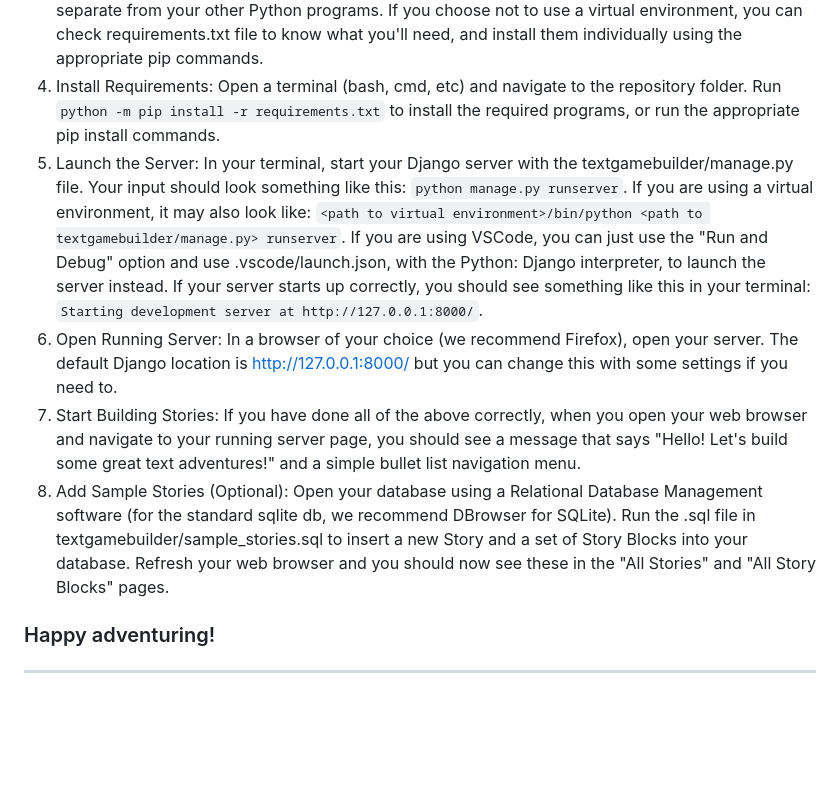
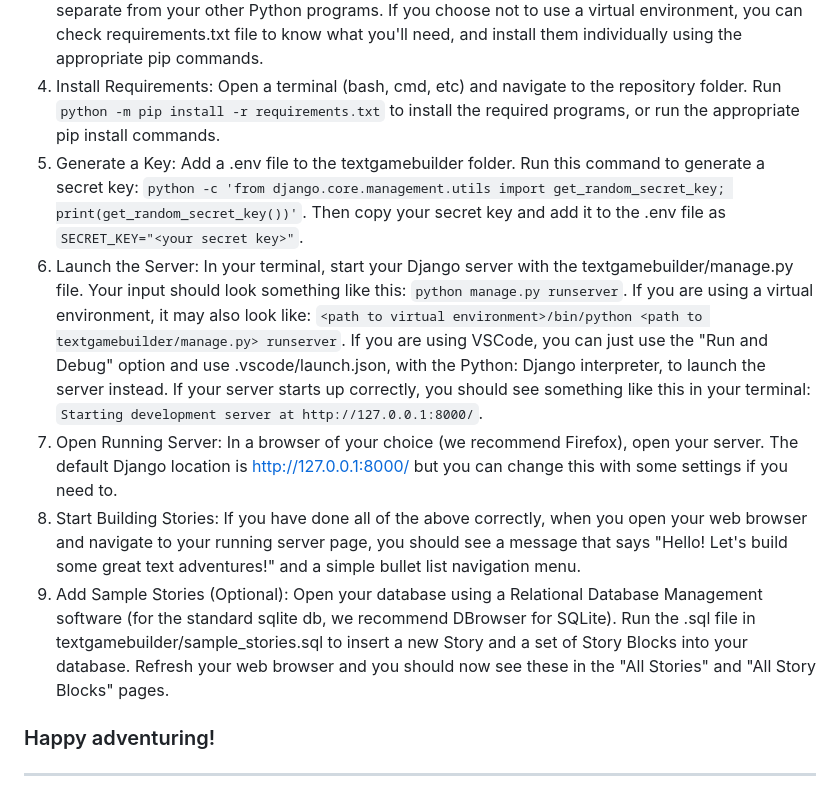
Before and after one commit to studiobabydog/djangotextgamebuilder, a Markdown page: README.md, the part around the change. Rendered like a GitHub page; blank space fills up the shorter version.

Commit message:
Update README.md with insructions for generating a key

```diff
--- a/README.md
+++ b/README.md
@@ -30,10 +30,11 @@ Basic knowledge that will help you get started:
 2. Get Started: Open the repository folder in your Integrated Development Envrionment (IDE) of choice (we recommend Visual Studio Code -- it's free, and there is a .vscode folder included here with a launch.json file that will help you get going!)
 3. Set up a Virtual Environment: We recommend setting up a virtual environment using the "venv" module (`python -m pip install venv`) to keep the Python programs you need for this repository separate from your other Python programs. If you choose not to use a virtual environment, you can check requirements.txt file to know what you'll need, and install them individually using the appropriate pip commands.
 4. Install Requirements: Open a terminal (bash, cmd, etc) and navigate to the repository folder. Run `python -m pip install -r requirements.txt` to install the required programs, or run the appropriate pip install commands.
-5. Launch the Server: In your terminal, start your Django server with the textgamebuilder/manage.py file. Your input should look something like this: `python manage.py runserver`. If you are using a virtual environment, it may also look like: `<path to virtual environment>/bin/python <path to textgamebuilder/manage.py> runserver`. If you are using VSCode, you can just use the "Run and Debug" option and use .vscode/launch.json, with the Python: Django interpreter, to launch the server instead. If your server starts up correctly, you should see something like this in your terminal: `Starting development server at http://127.0.0.1:8000/`.
-6. Open Running Server: In a browser of your choice (we recommend Firefox), open your server. The default Django location is http://127.0.0.1:8000/ but you can change this with some settings if you need to.
-7. Start Building Stories: If you have done all of the above correctly, when you open your web browser and navigate to your running server page, you should see a message that says "Hello! Let's build some great text adventures!" and a simple bullet list navigation menu.
-8. Add Sample Stories (Optional): Open your database using a Relational Database Management software (for the standard sqlite db, we recommend DBrowser for SQLite). Run the .sql file in textgamebuilder/sample_stories.sql to insert a new Story and a set of Story Blocks into your database. Refresh your web browser and you should now see these in the "All Stories" and "All Story Blocks" pages.
+5. Generate a Key: Add a .env file to the textgamebuilder folder. Run this command to generate a secret key: `python -c 'from django.core.management.utils import get_random_secret_key; print(get_random_secret_key())'`. Then copy your secret key and add it to the .env file as `SECRET_KEY="<your secret key>"`.
+6. Launch the Server: In your terminal, start your Django server with the textgamebuilder/manage.py file. Your input should look something like this: `python manage.py runserver`. If you are using a virtual environment, it may also look like: `<path to virtual environment>/bin/python <path to textgamebuilder/manage.py> runserver`. If you are using VSCode, you can just use the "Run and Debug" option and use .vscode/launch.json, with the Python: Django interpreter, to launch the server instead. If your server starts up correctly, you should see something like this in your terminal: `Starting development server at http://127.0.0.1:8000/`.
+7. Open Running Server: In a browser of your choice (we recommend Firefox), open your server. The default Django location is http://127.0.0.1:8000/ but you can change this with some settings if you need to.
+8. Start Building Stories: If you have done all of the above correctly, when you open your web browser and navigate to your running server page, you should see a message that says "Hello! Let's build some great text adventures!" and a simple bullet list navigation menu.
+9. Add Sample Stories (Optional): Open your database using a Relational Database Management software (for the standard sqlite db, we recommend DBrowser for SQLite). Run the .sql file in textgamebuilder/sample_stories.sql to insert a new Story and a set of Story Blocks into your database. Refresh your web browser and you should now see these in the "All Stories" and "All Story Blocks" pages.
 
 ### Happy adventuring!
 ____
```
